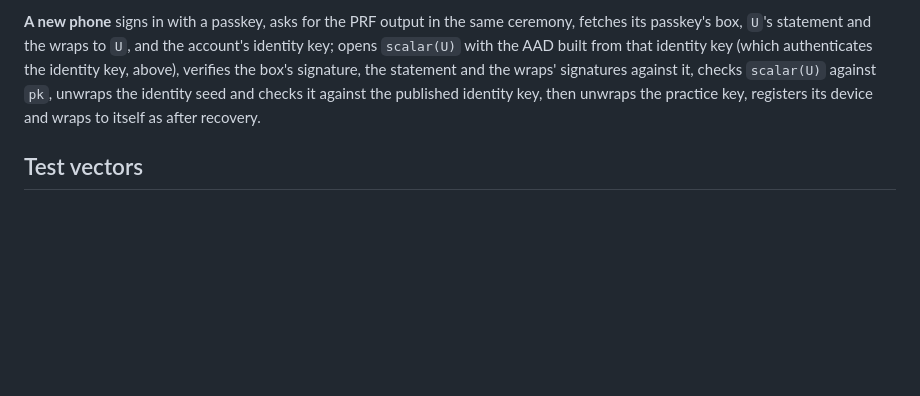
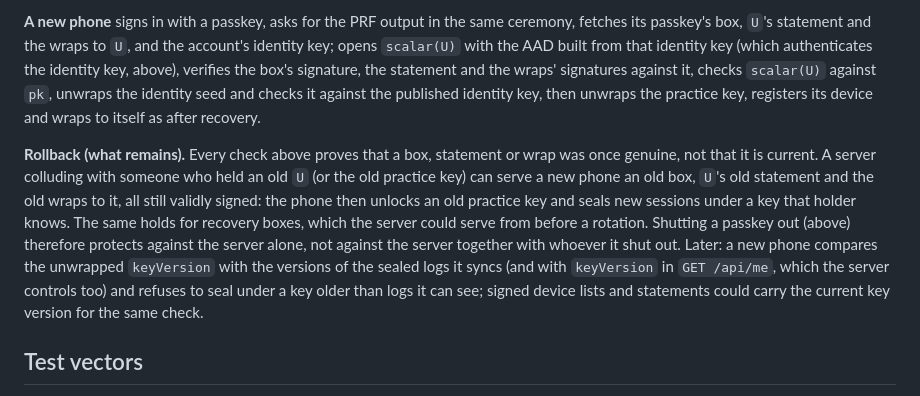
Before and after one commit to Duongondro/duongondro-api, a Markdown page: docs/crypto.md, the part around the change. Rendered like a GitHub page; blank space fills up the shorter version.

Commit message:
State the rollback residual of passkey unlock and recovery
Found by the re-review of #26. A server colluding with an old U's
holder can serve a new phone an old box, statement and wraps, all
validly signed, and so an old practice key; recovery boxes from before a
rotation likewise. docs/crypto.md says so, and names the later check:
compare the unwrapped key version with the sealed logs the phone syncs.

Co-Authored-By: Claude Opus 5.5 <noreply@anthropic.com>

```diff
--- a/docs/crypto.md
+++ b/docs/crypto.md
@@ -154,6 +154,8 @@ signature = Ed25519(identity, "duongondro/v1/prf-sig" ‖ aad ‖ box)
 
 **A new phone** signs in with a passkey, asks for the PRF output in the same ceremony, fetches its passkey's box, `U`'s statement and the wraps to `U`, and the account's identity key; opens `scalar(U)` with the AAD built from that identity key (which authenticates the identity key, above), verifies the box's signature, the statement and the wraps' signatures against it, checks `scalar(U)` against `pk`, unwraps the identity seed and checks it against the published identity key, then unwraps the practice key, registers its device and wraps to itself as after recovery.
 
+**Rollback (what remains).** Every check above proves that a box, statement or wrap was once genuine, not that it is current. A server colluding with someone who held an old `U` (or the old practice key) can serve a new phone an old box, `U`'s old statement and the old wraps to it, all still validly signed: the phone then unlocks an old practice key and seals new sessions under a key that holder knows. The same holds for recovery boxes, which the server could serve from before a rotation. Shutting a passkey out (above) therefore protects against the server alone, not against the server together with whoever it shut out. Later: a new phone compares the unwrapped `keyVersion` with the versions of the sealed logs it syncs (and with `keyVersion` in `GET /api/me`, which the server controls too) and refuses to seal under a key older than logs it can see; signed device lists and statements could carry the current key version for the same check.
+
 ## Test vectors
 
 `testdata/vectors.json` is generated by `go test ./internal/e2ee -update` from fixed inputs (keys derived from labelled SHA-256 hashes, fixed nonces and ephemeral keys), and checked on every test run. Clients reproduce each output from the listed inputs and also open the sealed values. The `prf` section starts from a fixed PRF output, since a real one comes only from an authenticator. Fixed nonces exist only in vectors; production code always draws them at random.
```
